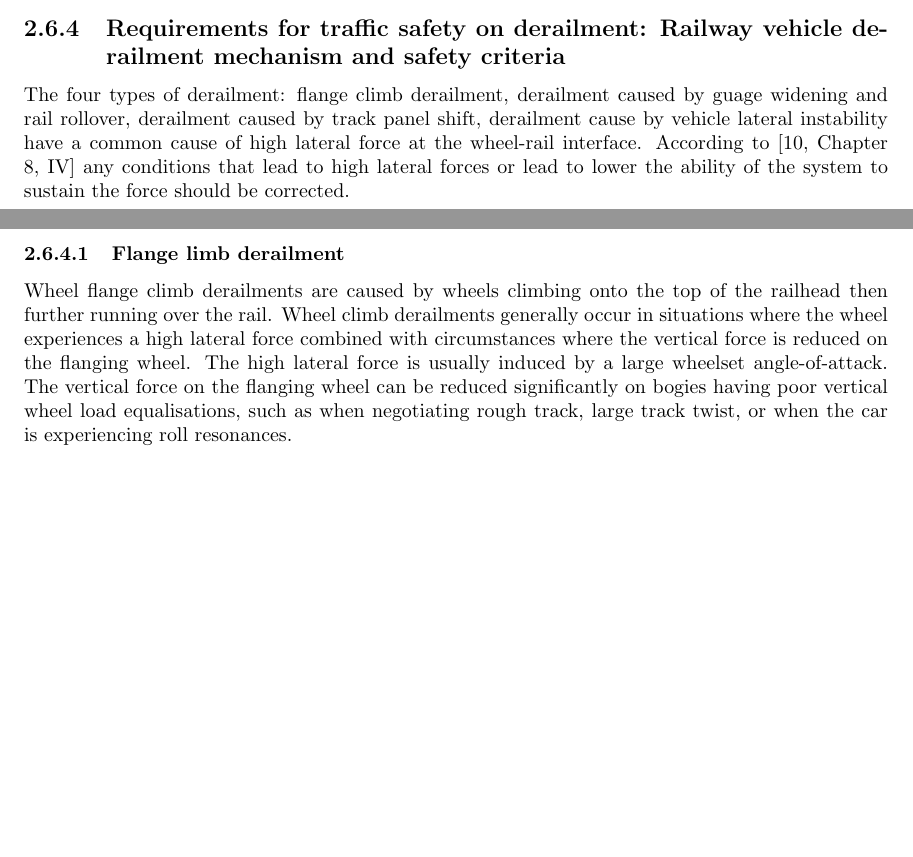
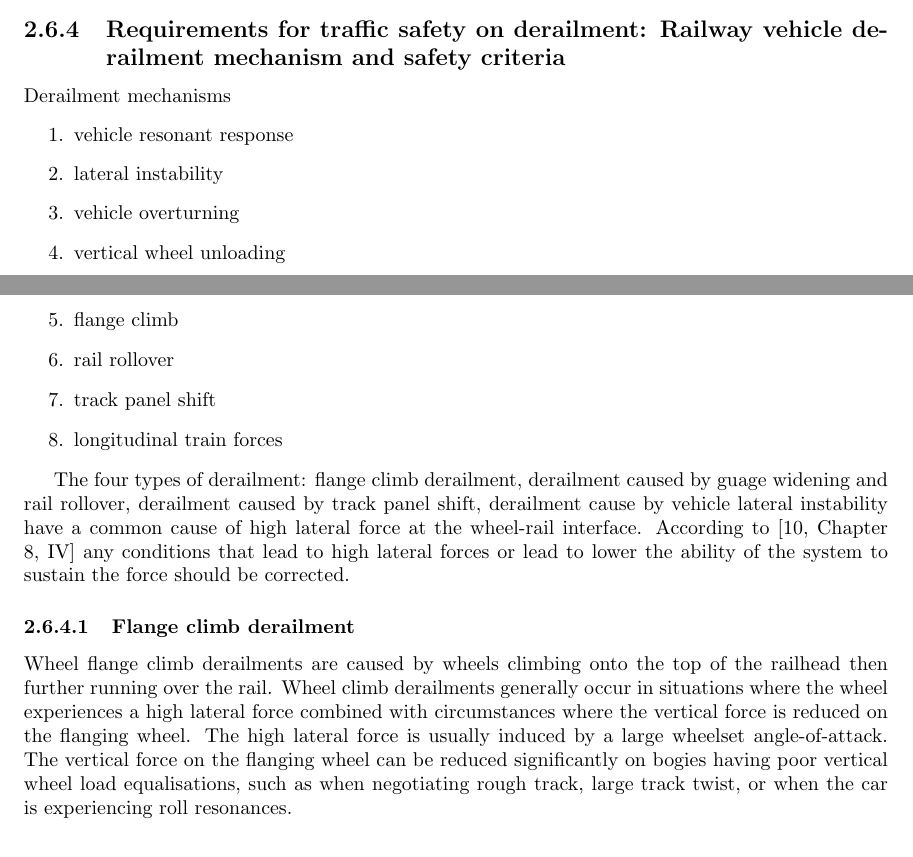
Before and after one commit to choushishi/Thesis, a LaTeX thesis (first try.tex, which reads literature.tex): two parts of pages 14 and 15 of 39, joined at a grey line, cut so that both start at the same text, the shorter picture padded with empty space. Compiled offline with pdfLaTeX.

Commit message:
Minor fixes in section derailment study

```diff
--- a/literature.tex
+++ b/literature.tex
@@ -275,9 +275,22 @@ Requirements other than bridge first lateral frequency higher than 1.2Hz. Since
 \end{enumerate}
 
 \subsection{Requirements for traffic safety on derailment: Railway vehicle derailment mechanism and safety criteria}
+
+Derailment mechanisms
+\begin{enumerate}
+	\item vehicle resonant response
+	\item lateral instability
+	\item vehicle overturning
+	\item vertical wheel unloading
+	\item flange climb
+	\item rail rollover
+	\item track panel shift
+	\item longitudinal train forces
+\end{enumerate}
+
 The four types of derailment: flange climb derailment, derailment caused by guage widening and rail rollover, derailment caused by track panel shift, derailment cause by vehicle lateral instability have a common cause of high lateral force at the wheel-rail interface. According to \cite[Chapter 8, IV]{iwnicki2006handbook} any conditions that lead to high lateral forces or lead to lower the ability of the system to sustain the force should be corrected.
 
-\subsubsection{Flange limb derailment}
+\subsubsection{Flange climb derailment}
 Wheel flange climb derailments are caused by wheels climbing onto the top of the railhead then further running over the rail. Wheel climb derailments generally occur in situations where the wheel experiences a high lateral force combined with circumstances where the vertical force is reduced on the flanging wheel. The high lateral force is usually induced by a large wheelset angle-of-attack. The vertical force on the flanging wheel can be reduced significantly on bogies having poor vertical wheel load equalisations, such as when negotiating rough track, large track twist, or when the car is experiencing roll resonances.
 
 \begin{figure}[h]
```
Also changed, not shown: introduction.tex (+2 -0 lines), first try.pdf, 10 other files.
